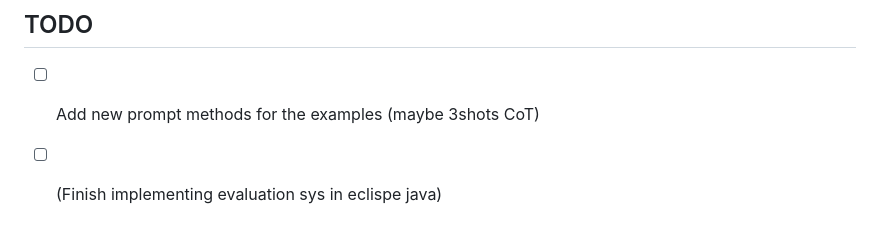
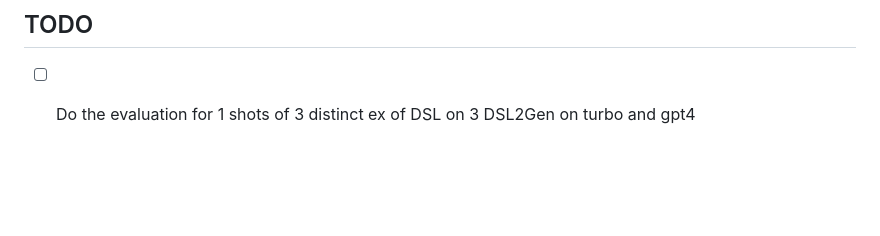
Before and after one commit to elnukakujo/OpenAI_Assistant_M2_Gen, a Markdown page: README.md, the part around the change. Rendered like a GitHub page; blank space fills up the shorter version.

Commit message:
Added final task

```diff
--- a/README.md
+++ b/README.md
@@ -48,5 +48,4 @@ As described earlier you need to create a .env file in the root of the repositor
 ![SystemStateDiagram drawio](https://github.com/user-attachments/assets/70e3bc16-8e50-4e74-b2da-cc49bf760036)
 
 ## TODO
-- [ ] Add new prompt methods for the examples (maybe 3shots CoT)
-- [ ] (Finish implementing evaluation sys in eclispe java)
+- [ ] Do the evaluation for 1 shots of 3 distinct ex of DSL on 3 DSL2Gen on turbo and gpt4
```
